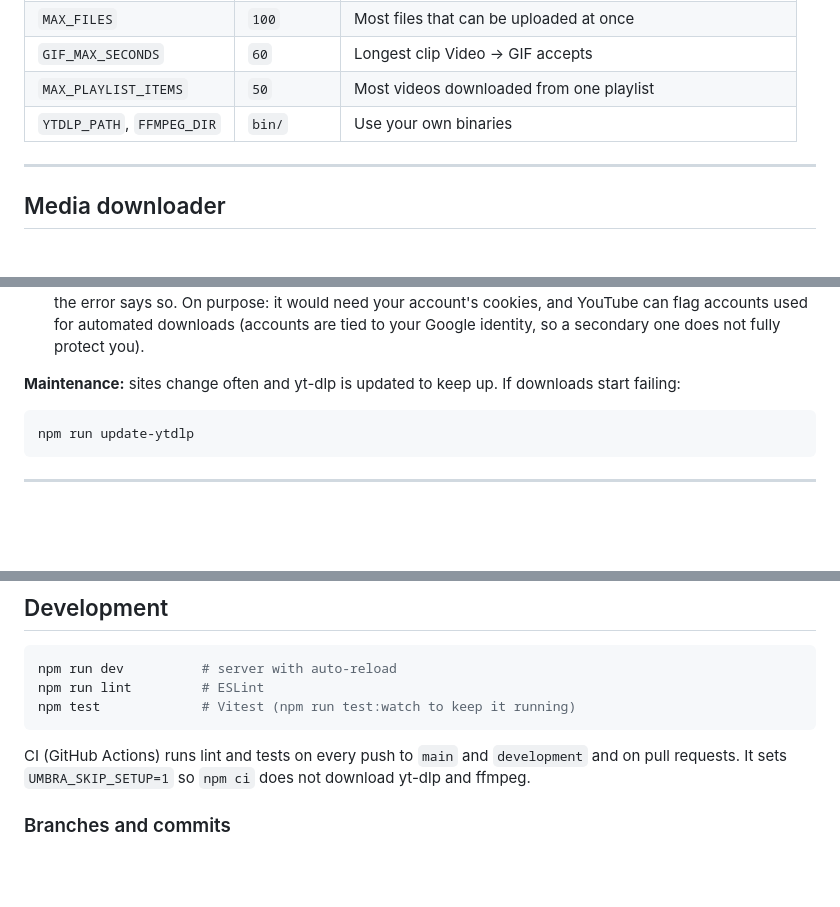
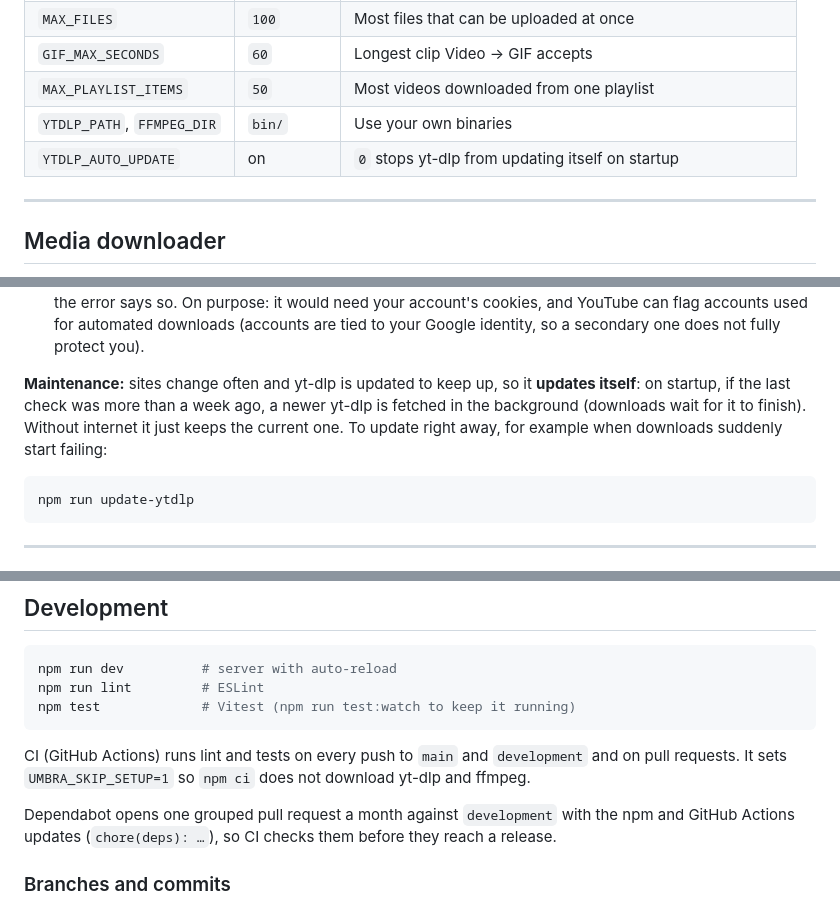
Before and after one commit to umbra-code/umbra-tools, a Markdown page: README.md, 3 parts joined by grey strips. Rendered like a GitHub page; blank space fills up the shorter version.

Commit message:
docs: describe yt-dlp auto-updates and Dependabot

````diff
--- a/README.md
+++ b/README.md
@@ -40,6 +40,7 @@ npm start     # open http://localhost:3000
 | `GIF_MAX_SECONDS`          | `60`        | Longest clip Video → GIF accepts                    |
 | `MAX_PLAYLIST_ITEMS`       | `50`        | Most videos downloaded from one playlist            |
 | `YTDLP_PATH`, `FFMPEG_DIR` | `bin/`      | Use your own binaries                               |
+| `YTDLP_AUTO_UPDATE`        | on          | `0` stops yt-dlp from updating itself on startup    |
 
 ---
 
@@ -69,7 +70,10 @@ for downloading and ffmpeg for merging and converting.
   error says so. On purpose: it would need your account's cookies, and YouTube can flag accounts used for
   automated downloads (accounts are tied to your Google identity, so a secondary one does not fully protect you).
 
-**Maintenance:** sites change often and yt-dlp is updated to keep up. If downloads start failing:
+**Maintenance:** sites change often and yt-dlp is updated to keep up, so it **updates itself**: on startup, if
+the last check was more than a week ago, a newer yt-dlp is fetched in the background (downloads wait for it to
+finish). Without internet it just keeps the current one. To update right away, for example when downloads
+suddenly start failing:
 
 ```sh
 npm run update-ytdlp
@@ -283,6 +287,9 @@ npm test             # Vitest (npm run test:watch to keep it running)
 CI (GitHub Actions) runs lint and tests on every push to `main` and `development` and on pull requests.
 It sets `UMBRA_SKIP_SETUP=1` so `npm ci` does not download yt-dlp and ffmpeg.
 
+Dependabot opens one grouped pull request a month against `development` with the npm and GitHub Actions
+updates (`chore(deps): …`), so CI checks them before they reach a release.
+
 ### Branches and commits
 
 - Work happens on `development`; `main` only ever points at released versions.
````
